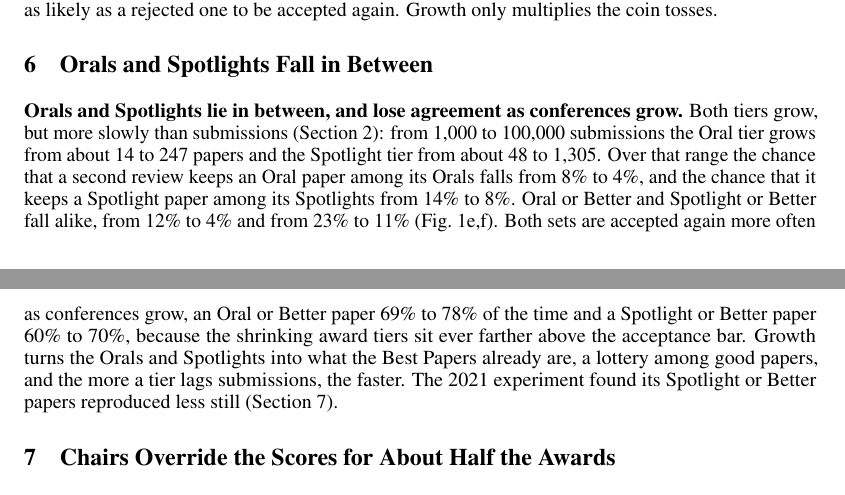
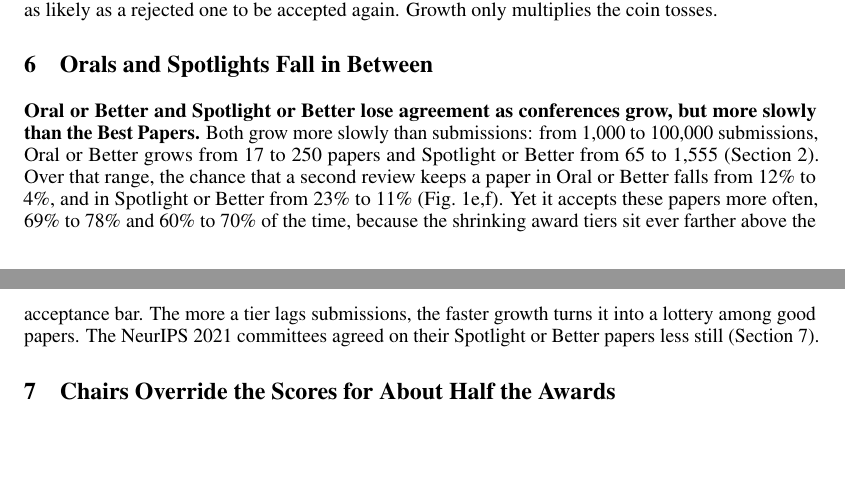
Before and after one commit to RylanSchaeffer/Scaling-Laws-of-ML-Conference-Peer-Review, a LaTeX paper (paper/main.tex): two parts of pages 5 and 6 of 22, joined at a grey line, cut so that both start at the same text, the shorter picture padded with empty space. Compiled offline with pdfLaTeX.

Commit message:
Section 6: shorter, one vocabulary, leads with the takeaway
Co-Authored-By: Claude Opus 5.5 <noreply@anthropic.com>

```diff
--- a/paper/main.tex
+++ b/paper/main.tex
@@ -173,7 +173,7 @@ Acceptance is the Best Papers' opposite: a fixed proportion, it grows as fast as
 
 \section{Orals and Spotlights Fall in Between}\label{sec:between}
 
-\textbf{Orals and Spotlights lie in between, and lose agreement as conferences grow.} Both tiers grow, but more slowly than submissions (Section~\ref{sec:tiers}): from 1,000 to 100,000 submissions the Oral tier grows from about 14 to 247 papers and the Spotlight tier from about 48 to 1,305. Over that range the chance that a second review keeps an Oral paper among its Orals falls from 8\% to 4\%, and the chance that it keeps a Spotlight paper among its Spotlights from 14\% to 8\%. Oral or Better and Spotlight or Better fall alike, from 12\% to 4\% and from 23\% to 11\% (Fig.~\ref{fig:main}e,f). Both sets are accepted again more often as conferences grow, an Oral or Better paper 69\% to 78\% of the time and a Spotlight or Better paper 60\% to 70\%, because the shrinking award tiers sit ever farther above the acceptance bar. Growth turns the Orals and Spotlights into what the Best Papers already are, a lottery among good papers, and the more a tier lags submissions, the faster. The 2021 experiment found its Spotlight or Better papers reproduced less still (Section~\ref{sec:award}).
+\textbf{Oral or Better and Spotlight or Better lose agreement as conferences grow, but more slowly than the Best Papers.} Both grow more slowly than submissions: from 1,000 to 100,000 submissions, Oral or Better grows from 17 to 250 papers and Spotlight or Better from 65 to 1,555 (Section~\ref{sec:tiers}). Over that range, the chance that a second review keeps a paper in Oral or Better falls from 12\% to 4\%, and in Spotlight or Better from 23\% to 11\% (Fig.~\ref{fig:main}e,f). Yet it accepts these papers more often, 69\% to 78\% and 60\% to 70\% of the time, because the shrinking award tiers sit ever farther above the acceptance bar. The more a tier lags submissions, the faster growth turns it into a lottery among good papers. The NeurIPS 2021 committees agreed on their Spotlight or Better papers less still (Section~\ref{sec:award}).
 
 \section{Chairs Override the Scores for About Half the Awards}\label{sec:award}
 
```
Also changed, not shown: paper/main.pdf.
